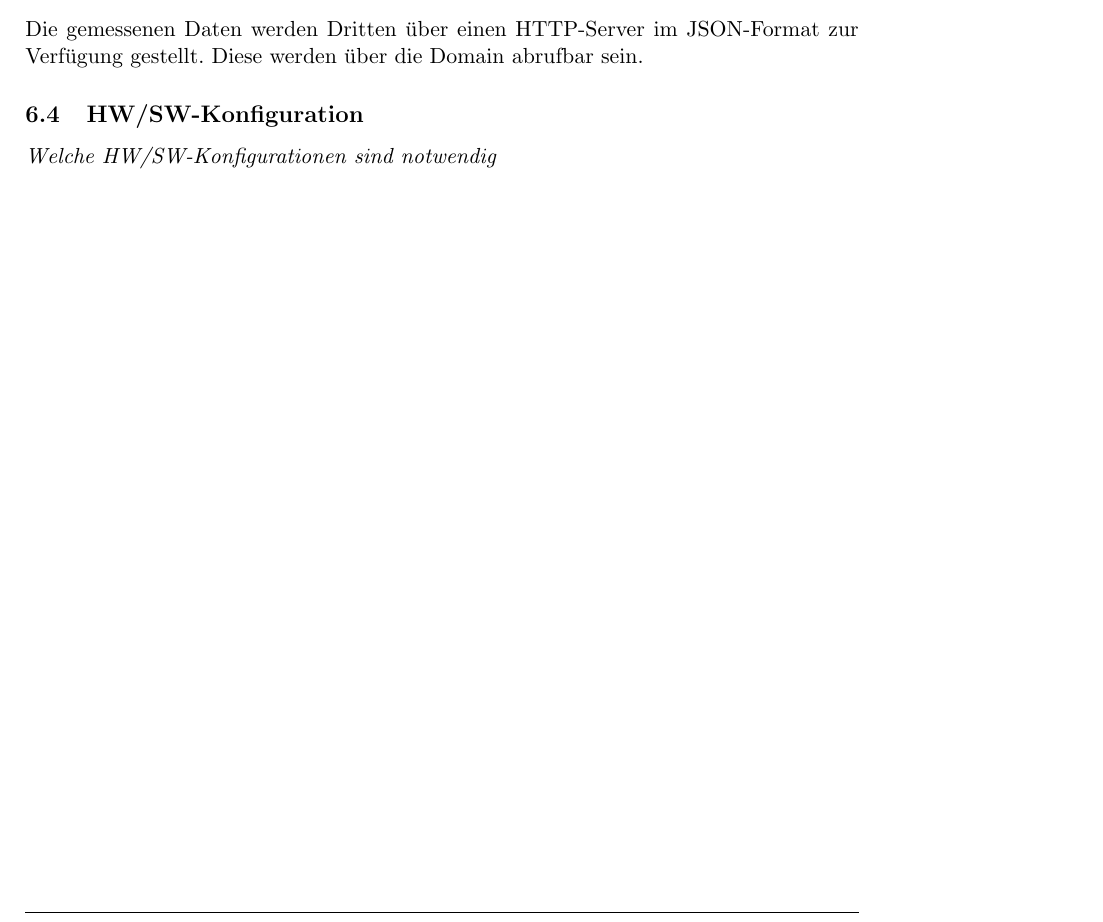
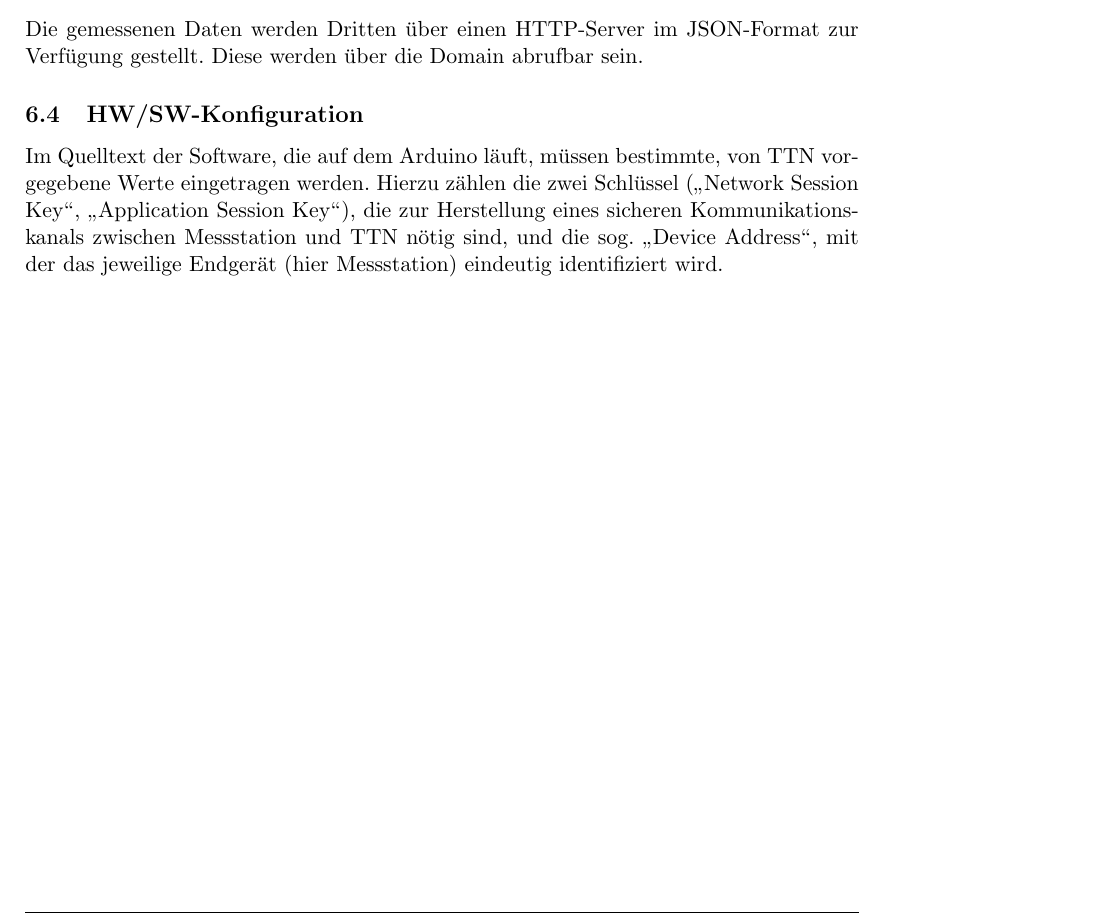
Before and after one commit to technologiestiftung/flussbad, a LaTeX document (doc/specifications/pflichtenheft/main.tex, which reads doc/specifications/pflichtenheft/systemschnittstellen.tex): part of page 17 of 20, cut so that both start at the same text. Compiled offline with pdfLaTeX.

Commit message:
added HW/SW configuration

```diff
--- a/doc/specifications/pflichtenheft/systemschnittstellen.tex
+++ b/doc/specifications/pflichtenheft/systemschnittstellen.tex
@@ -20,7 +20,10 @@ weitergeleitet werden. \commentMark{ist anschließend?}Der Server ist anschlie{\
 Die gemessenen Daten werden Dritten \"uber einen HTTP-Server im JSON-Format zur Verf\"ugung gestellt.
 Diese werden \"uber die Domain \href{http://www.berlinerdaten.de/} abrufbar sein.
 
-
 \subsection{HW/SW-Konfiguration}
 
-\descriptionWhat{Welche HW/SW-Konfigurationen sind notwendig}
+Im Quelltext der Software, die auf dem Arduino l\"auft, m\"ussen bestimmte, von TTN vorgegebene
+Werte eingetragen werden. Hierzu z\"ahlen die zwei Schl\"ussel (\glqq Network Session Key\grqq,
+\glqq Application Session Key\grqq), die zur Herstellung eines sicheren Kommunikationskanals
+zwischen Messstation und TTN n\"otig sind, und die sog. \glqq Device Address\grqq, mit der
+das jeweilige Endger\"at (hier Messstation) eindeutig identifiziert wird.
```
